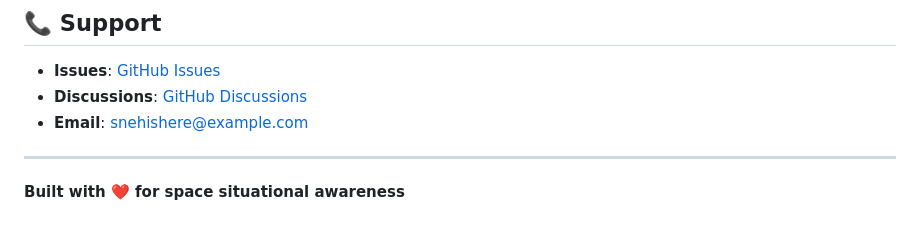
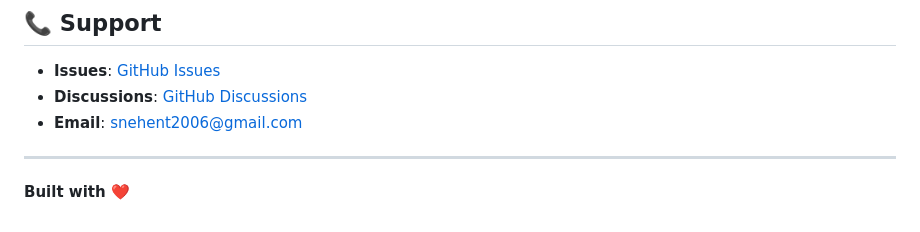
Before and after one commit to Snehishere/D-DAS, a Markdown page: README.md, the part around the change. Drawn GitHub-style.

Commit message:
Update contact email and closing statement
Updated email contact and modified closing statement.

```diff
--- a/README.md
+++ b/README.md
@@ -262,8 +262,8 @@ Distributed under the **MIT License**. See `LICENSE` for more information.
 
 - **Issues**: [GitHub Issues](https://github.com/Snehishere/D-DAS/issues)
 - **Discussions**: [GitHub Discussions](https://github.com/Snehishere/D-DAS/discussions)
-- **Email**: snehishere@example.com
+- **Email**: snehent2006@gmail.com
 
 ---
 
-**Built with ❤️ for space situational awareness**
+**Built with ❤️**
```
